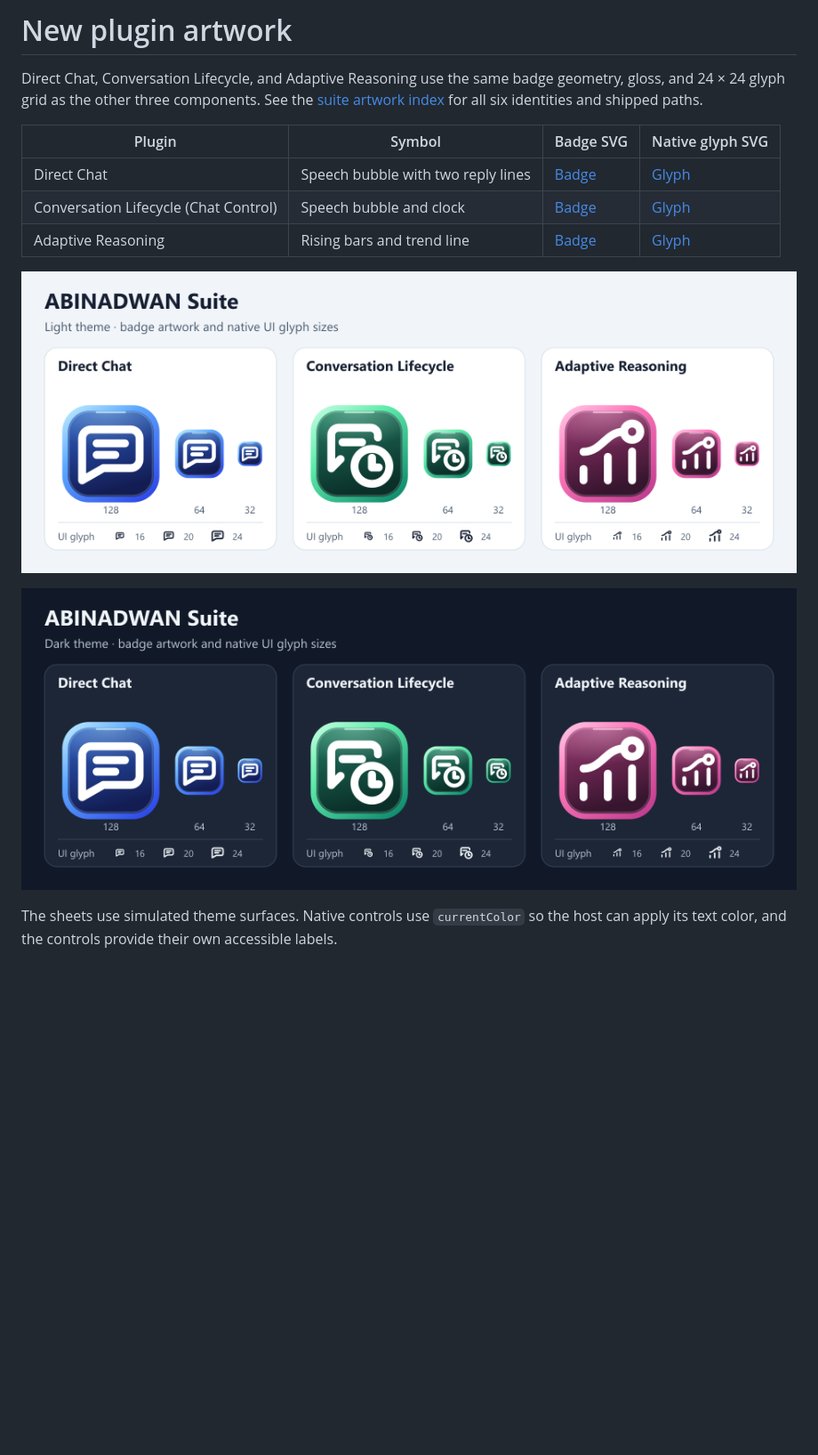
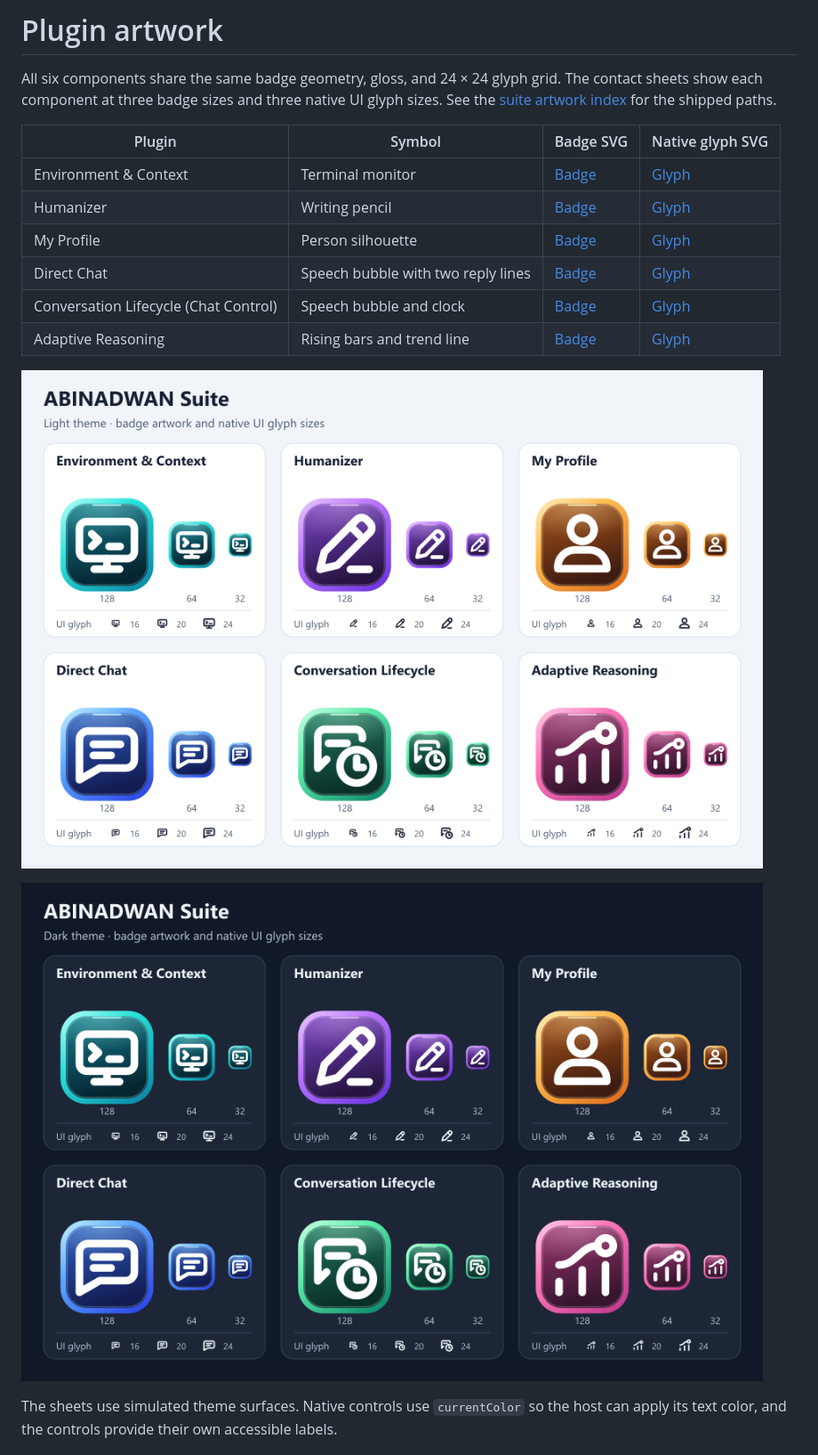
Before and after one commit to abinadwan/DSH-ABINADWAN-Plugins-Suite, a Markdown page: docs/NEW_PLUGINS_BRANDING.md, the part around one of its changes. Shown at 89% size. GitHub-like rendering; pictures changed too: docs/assets/new-plugins/contact-sheet-dark.png, docs/assets/new-plugins/contact-sheet-light.png; blank space fills up the shorter version.

Commit message:
Show all six plugins on both icon contact sheets

```diff
--- a/docs/NEW_PLUGINS_BRANDING.md
+++ b/docs/NEW_PLUGINS_BRANDING.md
@@ -1,9 +1,12 @@
-# New plugin artwork
+# Plugin artwork
 
-Direct Chat, Conversation Lifecycle, and Adaptive Reasoning use the same badge geometry, gloss, and 24 × 24 glyph grid as the other three components. See the [suite artwork index](BRANDING.md) for all six identities and shipped paths.
+All six components share the same badge geometry, gloss, and 24 × 24 glyph grid. The contact sheets show each component at three badge sizes and three native UI glyph sizes. See the [suite artwork index](BRANDING.md) for the shipped paths.
 
 | Plugin | Symbol | Badge SVG | Native glyph SVG |
 | --- | --- | --- | --- |
+| Environment & Context | Terminal monitor | [Badge](../plugins/environment-context/assets/icon.svg) | [Glyph](../plugins/environment-context/assets/glyph.svg) |
+| Humanizer | Writing pencil | [Badge](../plugins/humanizer/assets/icon.svg) | [Glyph](../plugins/humanizer/assets/glyph.svg) |
+| My Profile | Person silhouette | [Badge](../plugins/personal-profile/assets/icon.svg) | [Glyph](../plugins/personal-profile/assets/glyph.svg) |
 | Direct Chat | Speech bubble with two reply lines | [Badge](../plugins/direct-chat/assets/icon.svg) | [Glyph](../plugins/direct-chat/assets/glyph.svg) |
 | Conversation Lifecycle (Chat Control) | Speech bubble and clock | [Badge](../plugins/conversation-lifecycle/assets/icon.svg) | [Glyph](../plugins/conversation-lifecycle/assets/glyph.svg) |
 | Adaptive Reasoning | Rising bars and trend line | [Badge](../plugins/adaptive-reasoning/assets/icon.svg) | [Glyph](../plugins/adaptive-reasoning/assets/glyph.svg) |
```
Also changed, not shown: other parts of docs/NEW_PLUGINS_BRANDING.md (+2 -2 lines), 1 other file.
